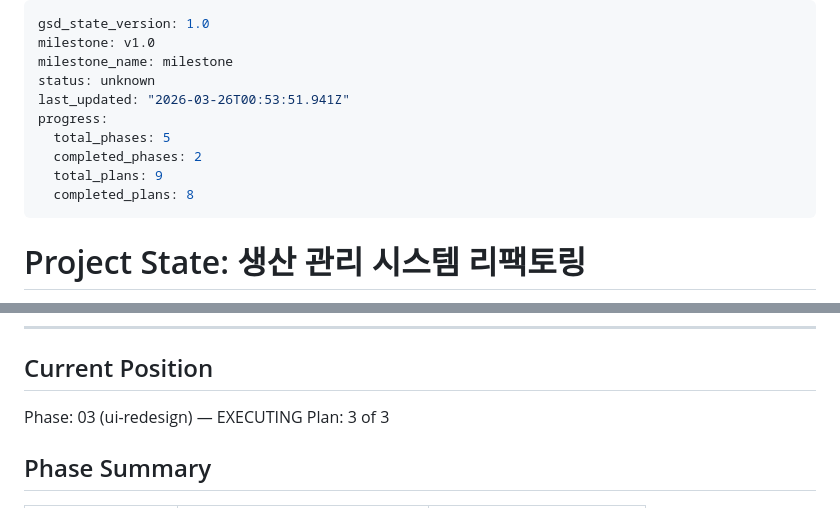
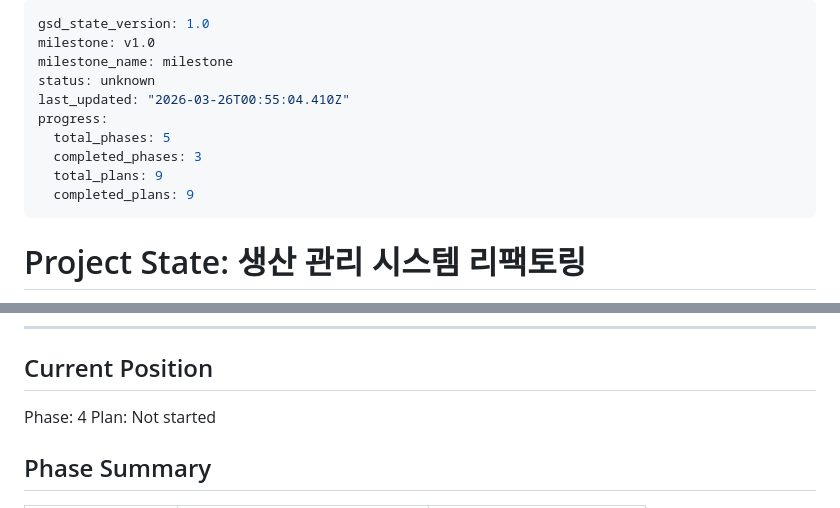
Before and after one commit to sjrnfl9912-gif/Production-, a Markdown page: .planning/STATE.md, 2 parts joined by grey strips. GitHub-like rendering.

Commit message:
docs(phase-03): complete phase execution

```diff
--- a/.planning/STATE.md
+++ b/.planning/STATE.md
@@ -3,12 +3,12 @@ gsd_state_version: 1.0
 milestone: v1.0
 milestone_name: milestone
 status: unknown
-last_updated: "2026-03-26T00:53:51.941Z"
+last_updated: "2026-03-26T00:55:04.410Z"
 progress:
   total_phases: 5
-  completed_phases: 2
+  completed_phases: 3
   total_plans: 9
-  completed_plans: 8
+  completed_plans: 9
 ---
 
 # Project State: 생산 관리 시스템 리팩토링
@@ -28,8 +28,8 @@ progress:
 
 ## Current Position
 
-Phase: 03 (ui-redesign) — EXECUTING
-Plan: 3 of 3
+Phase: 4
+Plan: Not started
 
 ## Phase Summary
 
```
Also changed, not shown: .planning/ROADMAP.md (+1 -1 lines), 1 other file.
